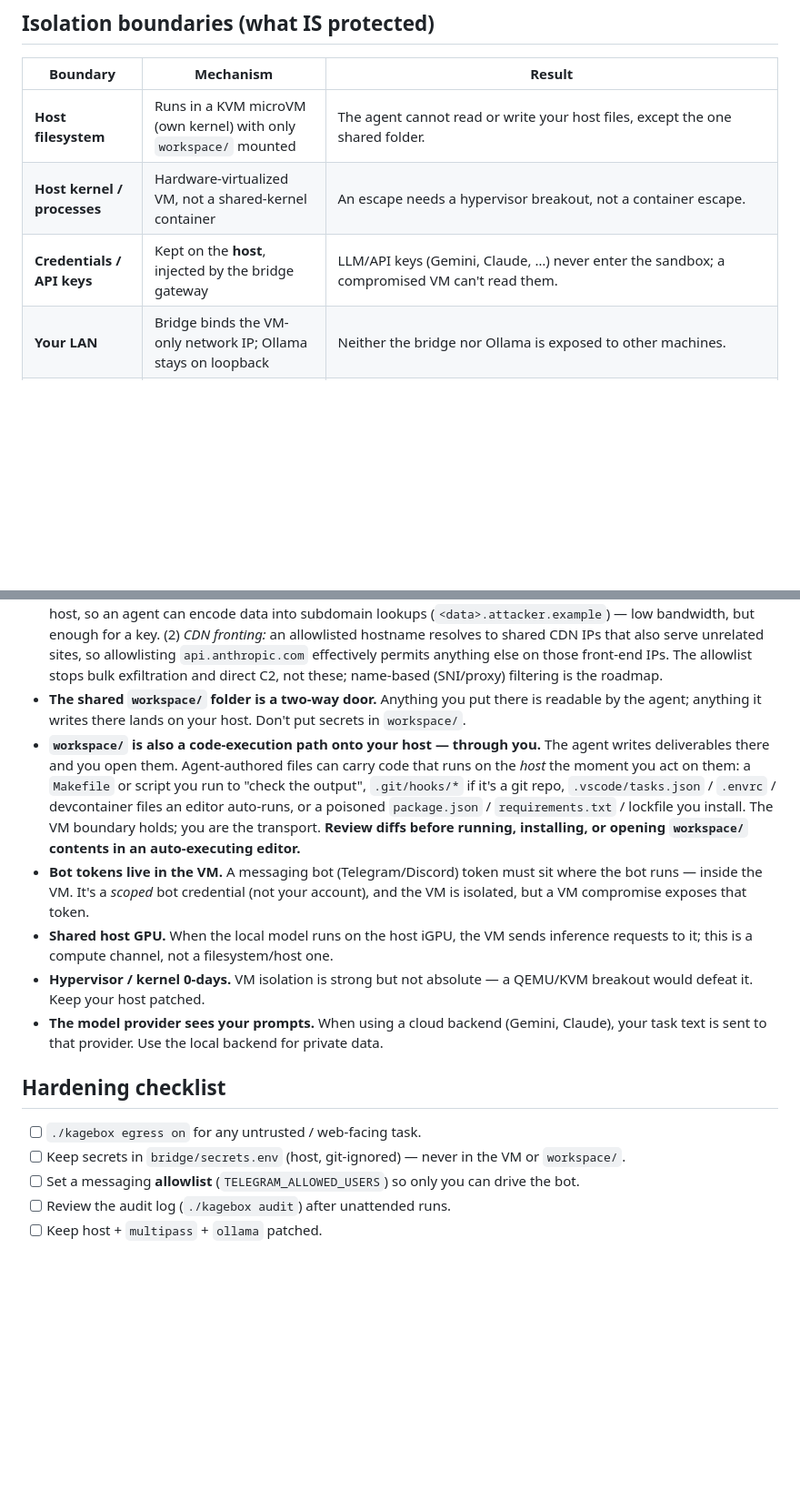
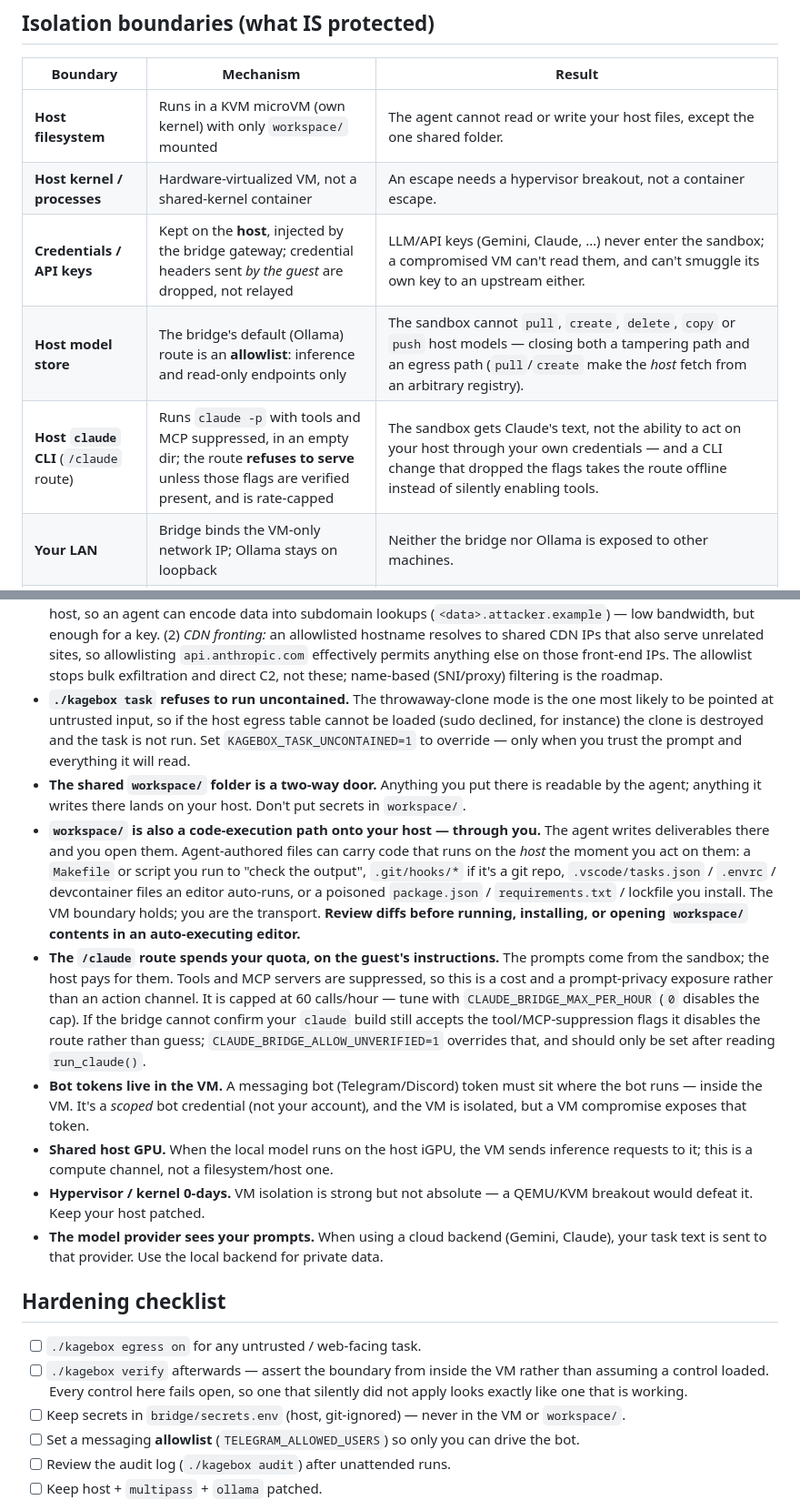
Before and after one commit to kunalkushwaha/Kagebox, a Markdown page: SECURITY.md, 2 parts joined by grey strips. Shown at 91% size. Drawn GitHub-style; blank space fills up the shorter version.

Commit message:
docs(security): state the bridge's guarantees and the /claude cost exposure
The boundary table covered the host filesystem, kernel, credentials, LAN and
egress but said nothing about the two host-side surfaces the bridge exposes:
the Ollama model store and the host `claude` CLI. Adds both, notes that
guest-supplied credential headers are dropped, and documents the /claude
route's residual exposure — it spends the host's quota on the guest's
instructions, which is a cost and prompt-privacy question rather than an
action channel.

Also records that `kagebox task` now fails closed, and adds `kagebox verify`
to the hardening checklist: a control that silently did not load looks
exactly like one that is working, so the boundary is worth asserting rather
than assuming.

Co-Authored-By: Claude Opus 5 <noreply@anthropic.com>
Claude-Session: https://claude.ai/code/session_01MzPmYya9Z4vRAFLsLn5odB

```diff
--- a/SECURITY.md
+++ b/SECURITY.md
@@ -22,7 +22,9 @@ bound the blast radius.
 |---|---|---|
 | **Host filesystem** | Runs in a KVM microVM (own kernel) with only `workspace/` mounted | The agent cannot read or write your host files, except the one shared folder. |
 | **Host kernel / processes** | Hardware-virtualized VM, not a shared-kernel container | An escape needs a hypervisor breakout, not a container escape. |
-| **Credentials / API keys** | Kept on the **host**, injected by the bridge gateway | LLM/API keys (Gemini, Claude, …) never enter the sandbox; a compromised VM can't read them. |
+| **Credentials / API keys** | Kept on the **host**, injected by the bridge gateway; credential headers sent *by the guest* are dropped, not relayed | LLM/API keys (Gemini, Claude, …) never enter the sandbox; a compromised VM can't read them, and can't smuggle its own key to an upstream either. |
+| **Host model store** | The bridge's default (Ollama) route is an **allowlist**: inference and read-only endpoints only | The sandbox cannot `pull`, `create`, `delete`, `copy` or `push` host models — closing both a tampering path and an egress path (`pull`/`create` make the *host* fetch from an arbitrary registry). |
+| **Host `claude` CLI** (`/claude` route) | Runs `claude -p` with tools and MCP suppressed, in an empty dir; the route **refuses to serve** unless those flags are verified present, and is rate-capped | The sandbox gets Claude's text, not the ability to act on your host through your own credentials — and a CLI change that dropped the flags takes the route offline instead of silently enabling tools. |
 | **Your LAN** | Bridge binds the VM-only network IP; Ollama stays on loopback | Neither the bridge nor Ollama is exposed to other machines. |
 | **Network egress** *(optional)* | **Host-side** nftables allowlist keyed on the VM bridge interface (`./kagebox egress on`) | Enforced on the *host*, so a root agent in the VM cannot switch it off. With it on, the agent reaches only the bridge + allowlisted IPs; **bulk exfiltration and direct C2 are blocked.** Low-bandwidth residual channels remain (DNS, CDN-fronted entries) — see below. **Enabled by `./kagebox setup`; `./kagebox egress off` to open it.** |
 | **Auditability** | Bridge logs every API call; agent activity is recorded | You can review what the agent did. |
@@ -47,6 +49,11 @@ bound the blast radius.
   permits anything else on those front-end IPs. The allowlist stops bulk
   exfiltration and direct C2, not these; name-based (SNI/proxy) filtering is the
   roadmap.
+- **`./kagebox task` refuses to run uncontained.** The throwaway-clone mode is
+  the one most likely to be pointed at untrusted input, so if the host egress
+  table cannot be loaded (sudo declined, for instance) the clone is destroyed
+  and the task is not run. Set `KAGEBOX_TASK_UNCONTAINED=1` to override — only
+  when you trust the prompt and everything it will read.
 - **The shared `workspace/` folder is a two-way door.** Anything you put there is
   readable by the agent; anything it writes there lands on your host. Don't put
   secrets in `workspace/`.
@@ -58,6 +65,14 @@ bound the blast radius.
   poisoned `package.json` / `requirements.txt` / lockfile you install. The VM
   boundary holds; you are the transport. **Review diffs before running, installing,
   or opening `workspace/` contents in an auto-executing editor.**
+- **The `/claude` route spends your quota, on the guest's instructions.** The
+  prompts come from the sandbox; the host pays for them. Tools and MCP servers
+  are suppressed, so this is a cost and a prompt-privacy exposure rather than an
+  action channel. It is capped at 60 calls/hour — tune with
+  `CLAUDE_BRIDGE_MAX_PER_HOUR` (`0` disables the cap). If the bridge cannot
+  confirm your `claude` build still accepts the tool/MCP-suppression flags it
+  disables the route rather than guess; `CLAUDE_BRIDGE_ALLOW_UNVERIFIED=1`
+  overrides that, and should only be set after reading `run_claude()`.
 - **Bot tokens live in the VM.** A messaging bot (Telegram/Discord) token must sit
   where the bot runs — inside the VM. It's a *scoped* bot credential (not your
   account), and the VM is isolated, but a VM compromise exposes that token.
@@ -72,6 +87,9 @@ bound the blast radius.
 ## Hardening checklist
 
 - [ ] `./kagebox egress on` for any untrusted / web-facing task.
+- [ ] `./kagebox verify` afterwards — assert the boundary from inside the VM
+      rather than assuming a control loaded. Every control here fails open, so
+      one that silently did not apply looks exactly like one that is working.
 - [ ] Keep secrets in `bridge/secrets.env` (host, git-ignored) — never in the VM or `workspace/`.
 - [ ] Set a messaging **allowlist** (`TELEGRAM_ALLOWED_USERS`) so only you can drive the bot.
 - [ ] Review the audit log (`./kagebox audit`) after unattended runs.
```
